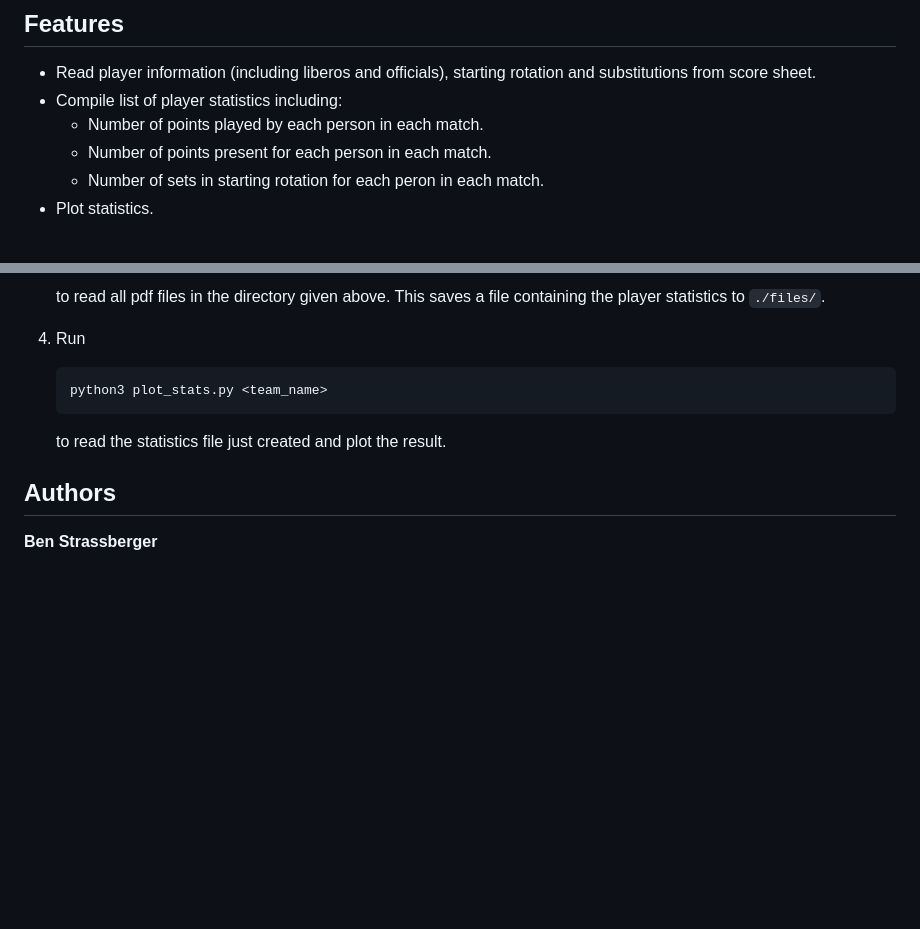
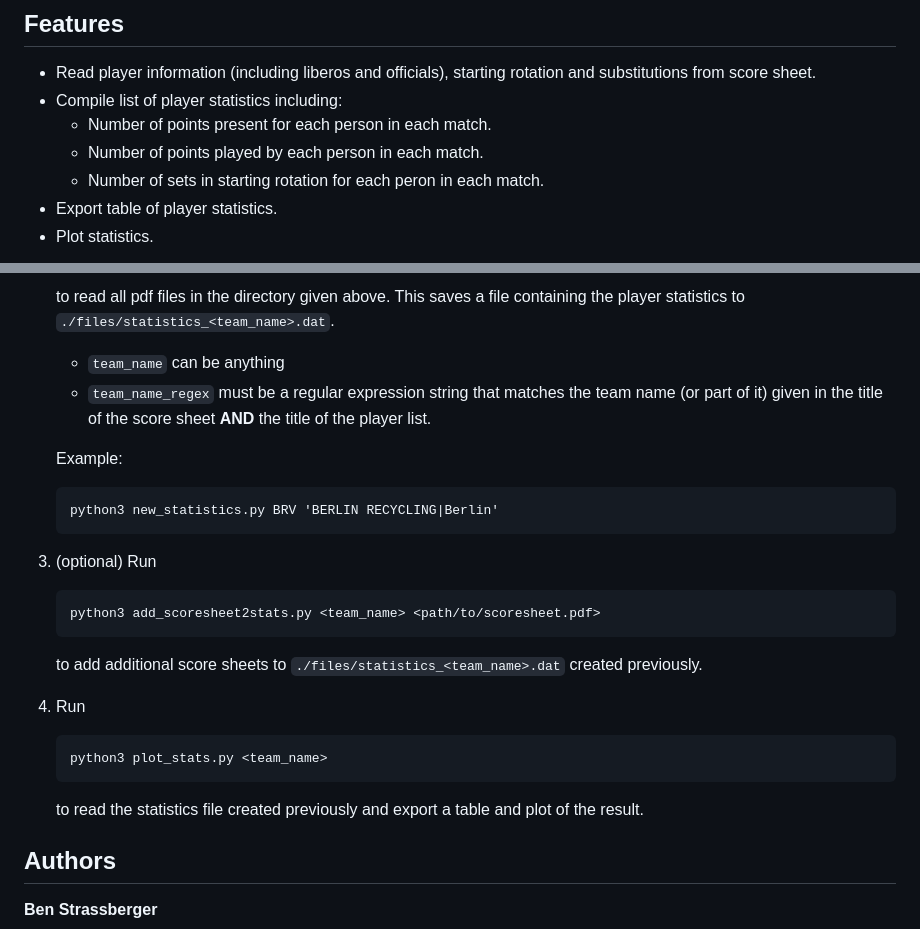
Before and after one commit to RudolfRakete/scoresheets, a Markdown page: README.md, 2 parts joined by grey strips. Drawn GitHub-style; blank space fills up the shorter version.

````diff
--- a/README.md
+++ b/README.md
@@ -4,9 +4,10 @@ Automatically read DVV Volleyball scoresheets and extract player statistics.
 ## Features
 - Read player information (including liberos and officials), starting rotation and substitutions from score sheet.
 - Compile list of player statistics including:
+    - Number of points present for each person in each match.
     - Number of points played by each person in each match.
-    - Number of points present for each person in each match.
     - Number of sets in starting rotation for each peron in each match.
+- Export table of player statistics.
 - Plot statistics.
 
 <img src='./README_scoresheet_sample.png' alt='score sheet' height="500">
@@ -45,14 +39,31 @@ Clone this repository to your desired folder:
     ```
 
-     to read all pdf files in the directory given above. This saves a file containing the player statistics to `./files/`.
+    to read all pdf files in the directory given above. This saves a file containing the player statistics to `./files/statistics_<team_name>.dat`.
 
-3. Run
+    - `team_name` can be anything
+    - `team_name_regex` must be a regular expression string that matches the team name (or part of it) given in the title of the score sheet **AND** the title of the player list.
+
+    Example:
+
+    ```
+    python3 new_statistics.py BRV 'BERLIN RECYCLING|Berlin'
+    ```
+
+3. (optional) Run
+
+    ```
+    python3 add_scoresheet2stats.py <team_name> <path/to/scoresheet.pdf>
+    ```
+
+    to add additional score sheets to  `./files/statistics_<team_name>.dat` created previously.
+
+4. Run
 
     ```
     python3 plot_stats.py <team_name>
     ```
 
-    to read the statistics file just created and plot the result.
+    to read the statistics file created previously and export a table and plot of the result.
 
 ## Authors
 
````
Also changed, not shown: other parts of README.md (+4 -11 lines), README_plot_sample.png, README_table_sample.png (added), 4 other files.
